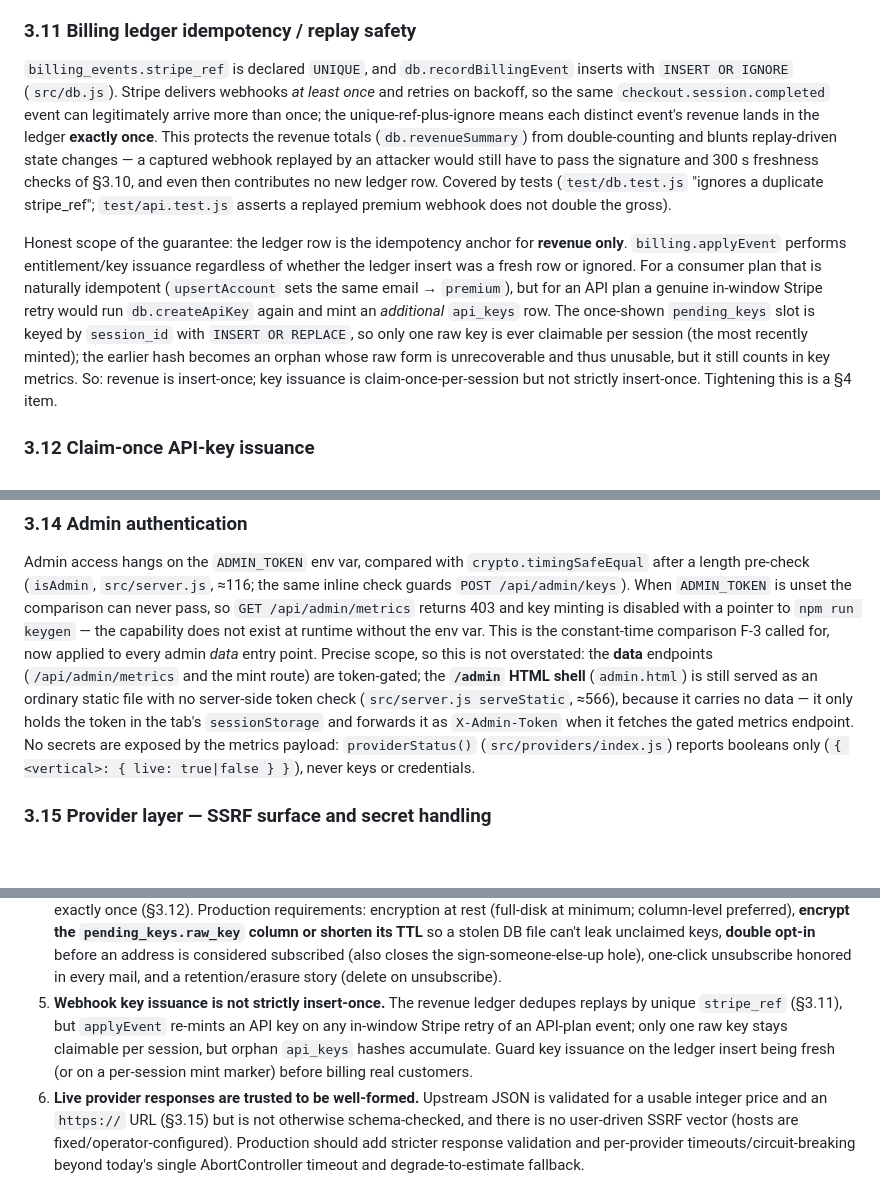
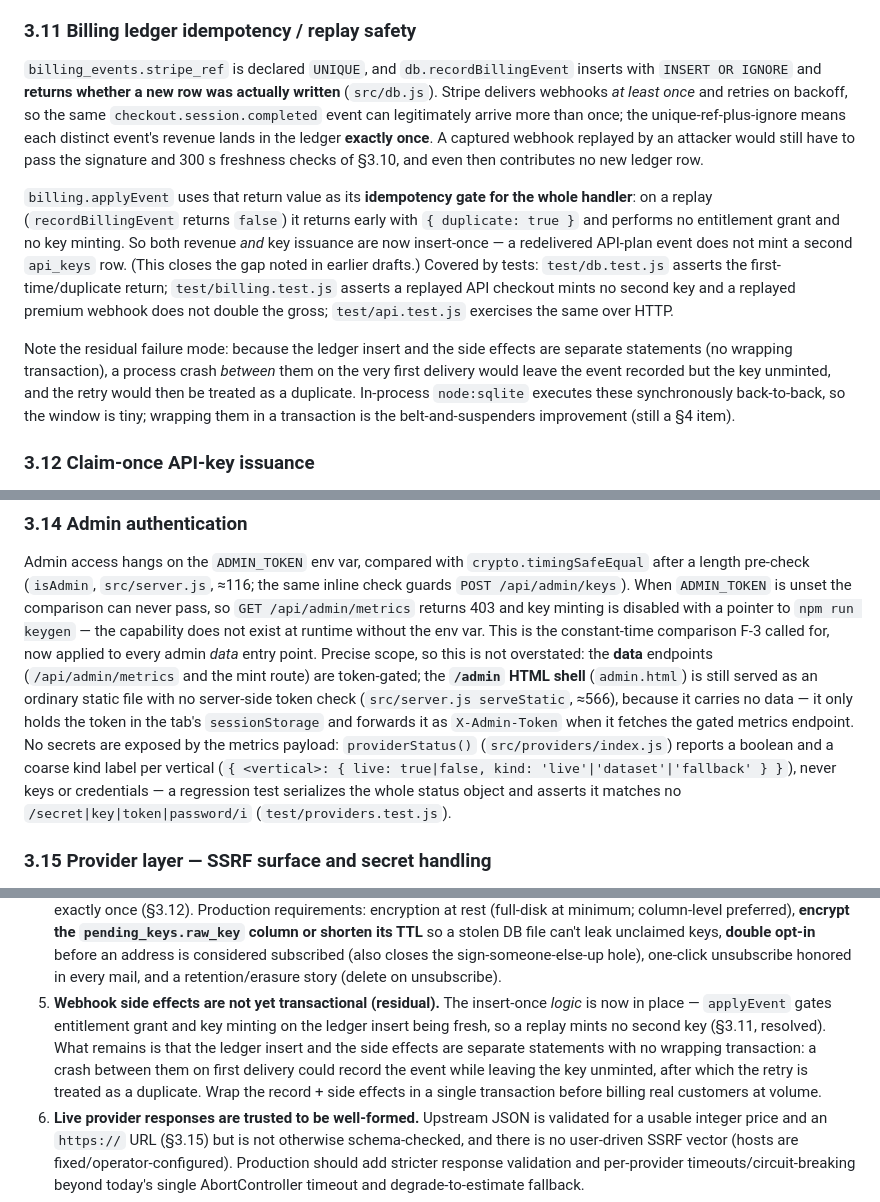
Before and after one commit to chrisA-cyber/PriceTruth, a Markdown page: docs/SECURITY.md, 3 parts joined by grey strips. GitHub-like rendering; blank space fills up the shorter version.

Commit message:
docs(security): mark idempotency/entitlement/admin findings resolved
Reconcile SECURITY.md with the fixes that landed this session so no
fixed finding is still described as an open gap:

- 3.11: recordBillingEvent now returns first-time/duplicate and
  applyEvent gates all side effects on it -> revenue AND key issuance
  are insert-once; residual is the missing wrapping transaction.
- 3.14: providerStatus payload now carries a coarse `kind` label
  alongside the boolean; note the no-secrets serialization test.
- 4.5: reframed from "not strictly insert-once" to "not yet
  transactional (residual)"; threat-model rows updated to match.

All 144 tests green.

Co-Authored-By: Claude Opus 4.8 <noreply@anthropic.com>

```diff
--- a/docs/SECURITY.md
+++ b/docs/SECURITY.md
@@ -337,24 +337,26 @@ official SDK, so treat it as a careful implementation of that check rather than
 ### 3.11 Billing ledger idempotency / replay safety
 
 `billing_events.stripe_ref` is declared `UNIQUE`, and `db.recordBillingEvent` inserts with
-`INSERT OR IGNORE` (`src/db.js`). Stripe delivers webhooks *at least once* and retries on backoff,
-so the same `checkout.session.completed` event can legitimately arrive more than once; the
-unique-ref-plus-ignore means each distinct event's revenue lands in the ledger **exactly once**.
-This protects the revenue totals (`db.revenueSummary`) from double-counting and blunts
-replay-driven state changes — a captured webhook replayed by an attacker would still have to pass
-the signature and 300 s freshness checks of §3.10, and even then contributes no new ledger row.
-Covered by tests (`test/db.test.js` "ignores a duplicate stripe_ref"; `test/api.test.js` asserts a
-replayed premium webhook does not double the gross).
+`INSERT OR IGNORE` and **returns whether a new row was actually written** (`src/db.js`). Stripe
+delivers webhooks *at least once* and retries on backoff, so the same `checkout.session.completed`
+event can legitimately arrive more than once; the unique-ref-plus-ignore means each distinct
+event's revenue lands in the ledger **exactly once**. A captured webhook replayed by an attacker
+would still have to pass the signature and 300 s freshness checks of §3.10, and even then
+contributes no new ledger row.
 
-Honest scope of the guarantee: the ledger row is the idempotency anchor for **revenue only**.
-`billing.applyEvent` performs entitlement/key issuance regardless of whether the ledger insert was
-a fresh row or ignored. For a consumer plan that is naturally idempotent (`upsertAccount` sets the
-same email → `premium`), but for an API plan a genuine in-window Stripe retry would run
-`db.createApiKey` again and mint an *additional* `api_keys` row. The once-shown `pending_keys`
-slot is keyed by `session_id` with `INSERT OR REPLACE`, so only one raw key is ever claimable per
-session (the most recently minted); the earlier hash becomes an orphan whose raw form is
-unrecoverable and thus unusable, but it still counts in key metrics. So: revenue is insert-once;
-key issuance is claim-once-per-session but not strictly insert-once. Tightening this is a §4 item.
+`billing.applyEvent` uses that return value as its **idempotency gate for the whole handler**: on
+a replay (`recordBillingEvent` returns `false`) it returns early with `{ duplicate: true }` and
+performs no entitlement grant and no key minting. So both revenue *and* key issuance are now
+insert-once — a redelivered API-plan event does not mint a second `api_keys` row. (This closes the
+gap noted in earlier drafts.) Covered by tests: `test/db.test.js` asserts the first-time/duplicate
+return; `test/billing.test.js` asserts a replayed API checkout mints no second key and a replayed
+premium webhook does not double the gross; `test/api.test.js` exercises the same over HTTP.
+
+Note the residual failure mode: because the ledger insert and the side effects are separate
+statements (no wrapping transaction), a process crash *between* them on the very first delivery
+would leave the event recorded but the key unminted, and the retry would then be treated as a
+duplicate. In-process `node:sqlite` executes these synchronously back-to-back, so the window is
+tiny; wrapping them in a transaction is the belt-and-suspenders improvement (still a §4 item).
 
 ### 3.12 Claim-once API-key issuance
 
@@ -401,8 +403,10 @@ are token-gated; the **`/admin` HTML shell** (`admin.html`) is still served as a
 file with no server-side token check (`src/server.js serveStatic`, ≈566), because it carries no
 data — it only holds the token in the tab's `sessionStorage` and forwards it as `X-Admin-Token`
 when it fetches the gated metrics endpoint. No secrets are exposed by the metrics payload:
-`providerStatus()` (`src/providers/index.js`) reports booleans only
-(`{ <vertical>: { live: true|false } }`), never keys or credentials.
+`providerStatus()` (`src/providers/index.js`) reports a boolean and a coarse kind label per
+vertical (`{ <vertical>: { live: true|false, kind: 'live'|'dataset'|'fallback' } }`), never keys
+or credentials — a regression test serializes the whole status object and asserts it matches no
+`/secret|key|token|password/i` (`test/providers.test.js`).
 
 ### 3.15 Provider layer — SSRF surface and secret handling
 
@@ -470,11 +474,13 @@ Ordered roughly by how soon each bites.
    file can't leak unclaimed keys, **double opt-in** before an address is considered subscribed
    (also closes the sign-someone-else-up hole), one-click unsubscribe honored in every mail, and
    a retention/erasure story (delete on unsubscribe).
-5. **Webhook key issuance is not strictly insert-once.** The revenue ledger dedupes replays by
-   unique `stripe_ref` (§3.11), but `applyEvent` re-mints an API key on any in-window Stripe
-   retry of an API-plan event; only one raw key stays claimable per session, but orphan
-   `api_keys` hashes accumulate. Guard key issuance on the ledger insert being fresh (or on a
-   per-session mint marker) before billing real customers.
+5. **Webhook side effects are not yet transactional (residual).** The insert-once *logic* is now
+   in place — `applyEvent` gates entitlement grant and key minting on the ledger insert being
+   fresh, so a replay mints no second key (§3.11, resolved). What remains is that the ledger
+   insert and the side effects are separate statements with no wrapping transaction: a crash
+   between them on first delivery could record the event while leaving the key unminted, after
+   which the retry is treated as a duplicate. Wrap the record + side effects in a single
+   transaction before billing real customers at volume.
 6. **Live provider responses are trusted to be well-formed.** Upstream JSON is validated for a
    usable integer price and an `https://` URL (§3.15) but is not otherwise schema-checked, and
    there is no user-driven SSRF vector (hosts are fixed/operator-configured). Production should
```
Also changed, not shown: other parts of docs/SECURITY.md (+1 -1 lines).
